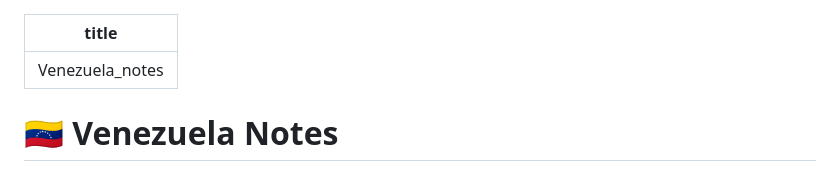
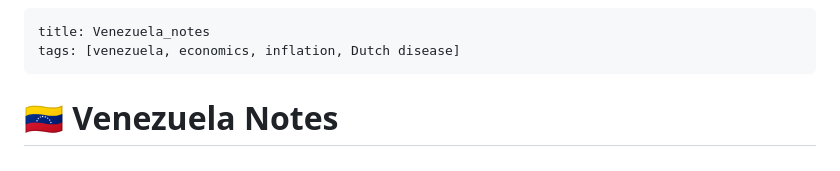
Before and after one commit to Jacklyn301/note_of_physics, a Markdown page: Venezuela_notes.md, the part around the change. Rendered like a GitHub page.

Commit message:
Add tags to Venezuela_notes.md

```diff
--- a/Venezuela_notes.md
+++ b/Venezuela_notes.md
@@ -1,6 +1,6 @@
 ---
 title: Venezuela_notes
-
+tags: [venezuela, economics, inflation, Dutch disease]
 ---
 
 # 🇻🇪 Venezuela Notes
```
